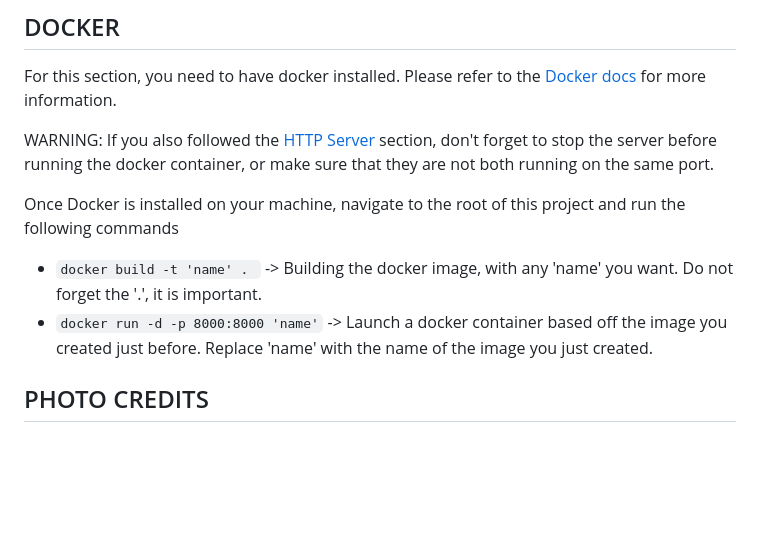
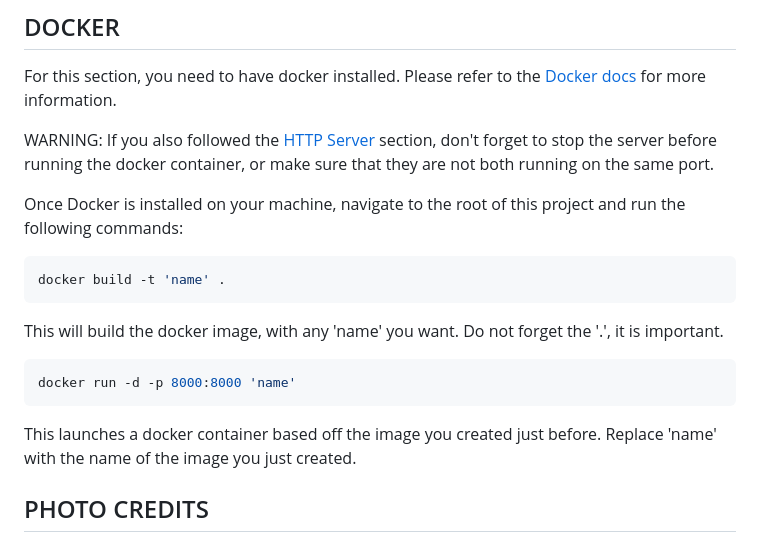
Before and after one commit to Fastrings/Photomosaics, a Markdown page: README.md, the part around the change printed below. GitHub-like rendering; blank space fills up the shorter version.

````diff
--- a/README.md
+++ b/README.md
@@ -52,10 +68,17 @@ For this section, you need to have docker installed. Please refer to the [Docker
 
 WARNING: If you also followed the [HTTP Server](#http-server) section, don't forget to stop the server before running the docker container, or make sure that they are not both running on the same port.
 
-Once Docker is installed on your machine, navigate to the root of this project and run the following commands
+Once Docker is installed on your machine, navigate to the root of this project and run the following commands:
 
-- ``docker build -t 'name' . `` -> Building the docker image, with any 'name' you want. Do not forget the '.', it is important.
-- ``docker run -d -p 8000:8000 'name'`` -> Launch a docker container based off the image you created just before. Replace 'name' with the name of the image you just created.
+```bash
+docker build -t 'name' .
+```
+This will build the docker image, with any 'name' you want. Do not forget the '.', it is important.
+
+```bash
+docker run -d -p 8000:8000 'name'
+```
+This launches a docker container based off the image you created just before. Replace 'name' with the name of the image you just created.
 
 ## PHOTO CREDITS
 
````
Also changed, not shown: other parts of README.md (+20 -4 lines), README_WEB.md (+30 -7 lines).
